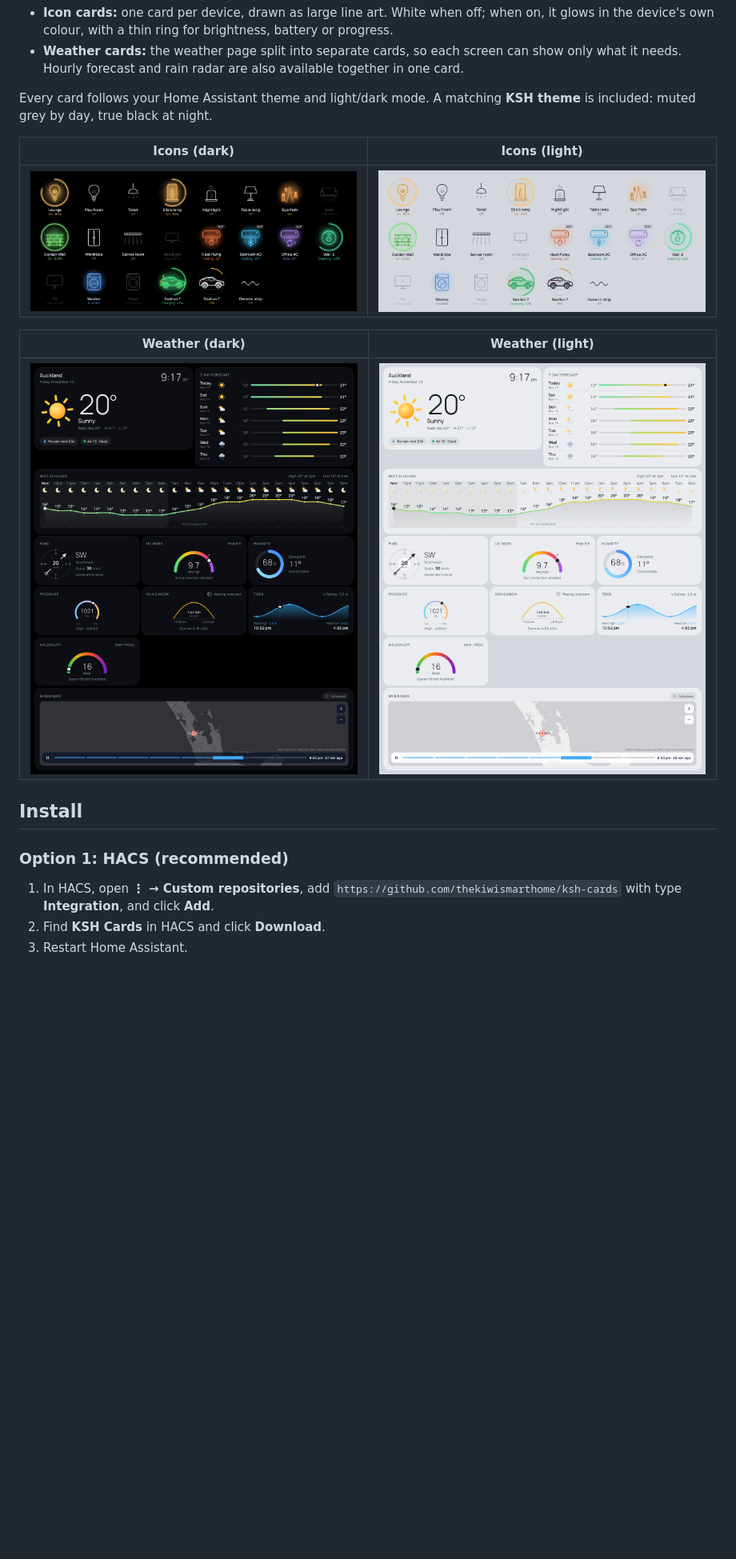
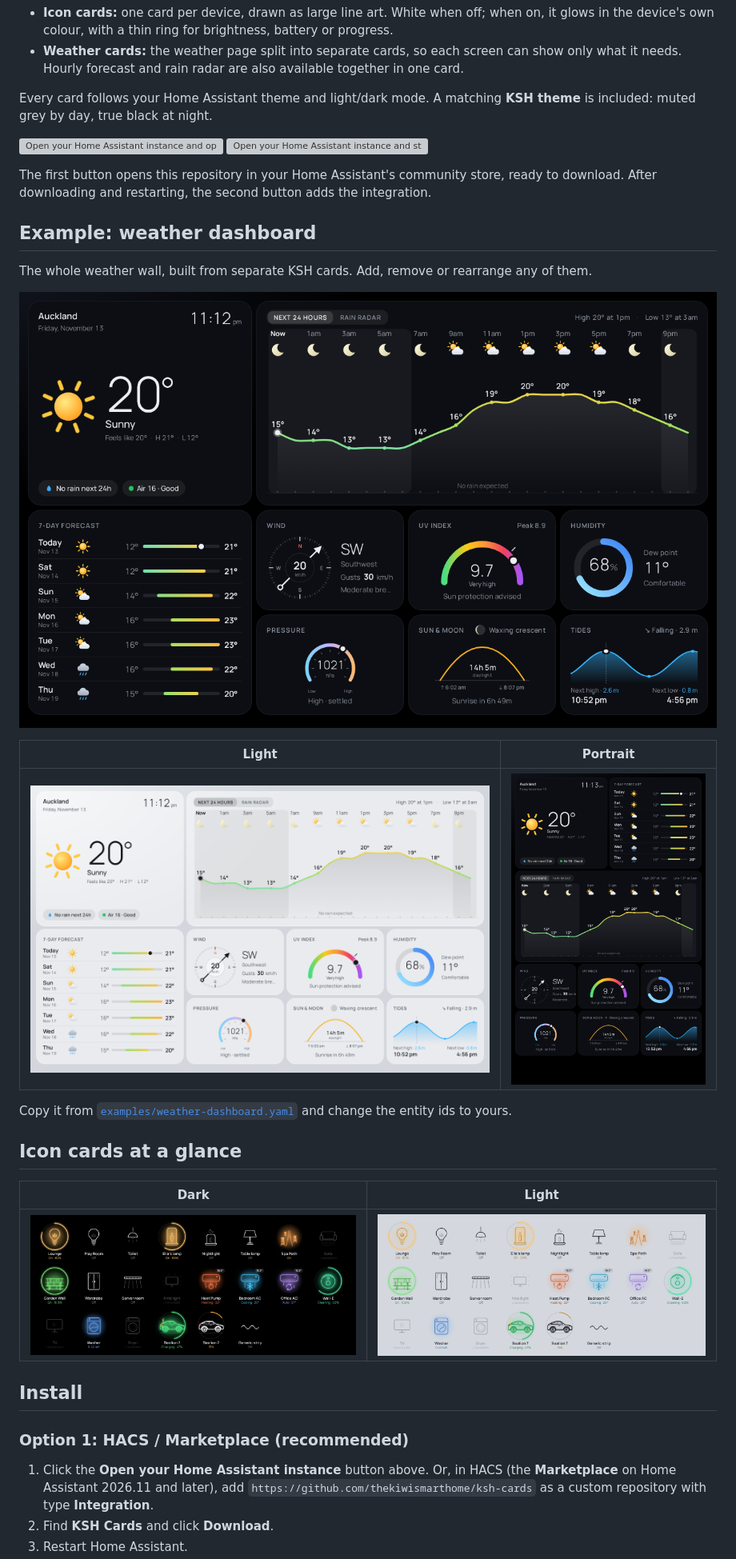
Before and after one commit to thekiwismarthome/ksh-cards, a Markdown page: README.md, the part around one of its changes. Shown at 80% size. GitHub-like rendering; pictures changed too: docs/previews/weather-dark.png (deleted), docs/previews/weather-dashboard-dark.png (added), docs/previews/weather-dashboard-light.png (added); blank space fills up the shorter version; grey boxes are pictures that could not be loaded.

Commit message:
Docs: weather dashboard example and one-click install buttons
- README leads with the KSH weather dashboard (dark, light and portrait
  previews) and links its YAML
- examples/weather-dashboard.yaml replaces weather-view.yaml and uses the
  weather-wall layout (36-column section: now + 7-day on the left,
  forecast/radar + 3x2 tiles on the right)
- "Open your Home Assistant instance" buttons: open the repository in
  HACS / Marketplace, and start the integration setup
- Remove the old per-card weather screenshots

Co-Authored-By: Claude Opus 5.5 <noreply@anthropic.com>

```diff
--- a/README.md
+++ b/README.md
@@ -7,18 +7,33 @@ Modular dashboard cards for Home Assistant, built for wall tablets and phones.
 
 Every card follows your Home Assistant theme and light/dark mode. A matching **KSH theme** is included: muted grey by day, true black at night.
 
-| Icons (dark) | Icons (light) |
+[![Open your Home Assistant instance and open the KSH Cards repository in the Community Store.](https://my.home-assistant.io/badges/hacs_repository.svg)](https://my.home-assistant.io/redirect/hacs_repository/?owner=thekiwismarthome&repository=ksh-cards&category=integration)
+[![Open your Home Assistant instance and start setting up KSH Cards.](https://my.home-assistant.io/badges/config_flow_start.svg)](https://my.home-assistant.io/redirect/config_flow_start/?domain=ksh_cards)
+
+The first button opens this repository in your Home Assistant's community store, ready to download. After downloading and restarting, the second button adds the integration.
+
+## Example: weather dashboard
+
+The whole weather wall, built from separate KSH cards. Add, remove or rearrange any of them.
+
+![KSH weather dashboard, dark](docs/previews/weather-dashboard-dark.png)
+
+| Light | Portrait |
+|---|---|
+| ![KSH weather dashboard, light](docs/previews/weather-dashboard-light.png) | ![KSH weather dashboard, portrait](docs/previews/weather-dashboard-portrait.png) |
+
+Copy it from [`examples/weather-dashboard.yaml`](examples/weather-dashboard.yaml) and change the entity ids to yours.
+
+## Icon cards at a glance
+
+| Dark | Light |
 |---|---|
 | ![Icon cards, dark](docs/previews/icons-dark.png) | ![Icon cards, light](docs/previews/icons-light.png) |
 
-| Weather (dark) | Weather (light) |
-|---|---|
-| ![Weather cards, dark](docs/previews/weather-dark.png) | ![Weather cards, light](docs/previews/weather-light.png) |
-
 ## Install
 
-### Option 1: HACS (recommended)
+### Option 1: HACS / Marketplace (recommended)
 
-1. In HACS, open **⋮ → Custom repositories**, add `https://github.com/thekiwismarthome/ksh-cards` with type **Integration**, and click **Add**.
-2. Find **KSH Cards** in HACS and click **Download**.
+1. Click the **Open your Home Assistant instance** button above. Or, in HACS (the **Marketplace** on Home Assistant 2026.11 and later), add `https://github.com/thekiwismarthome/ksh-cards` as a custom repository with type **Integration**.
+2. Find **KSH Cards** and click **Download**.
 3. Restart Home Assistant.
```
Also changed, not shown: other parts of README.md (+2 -2 lines), docs/previews/weather-dark-phone.png (deleted), 2 other files.
